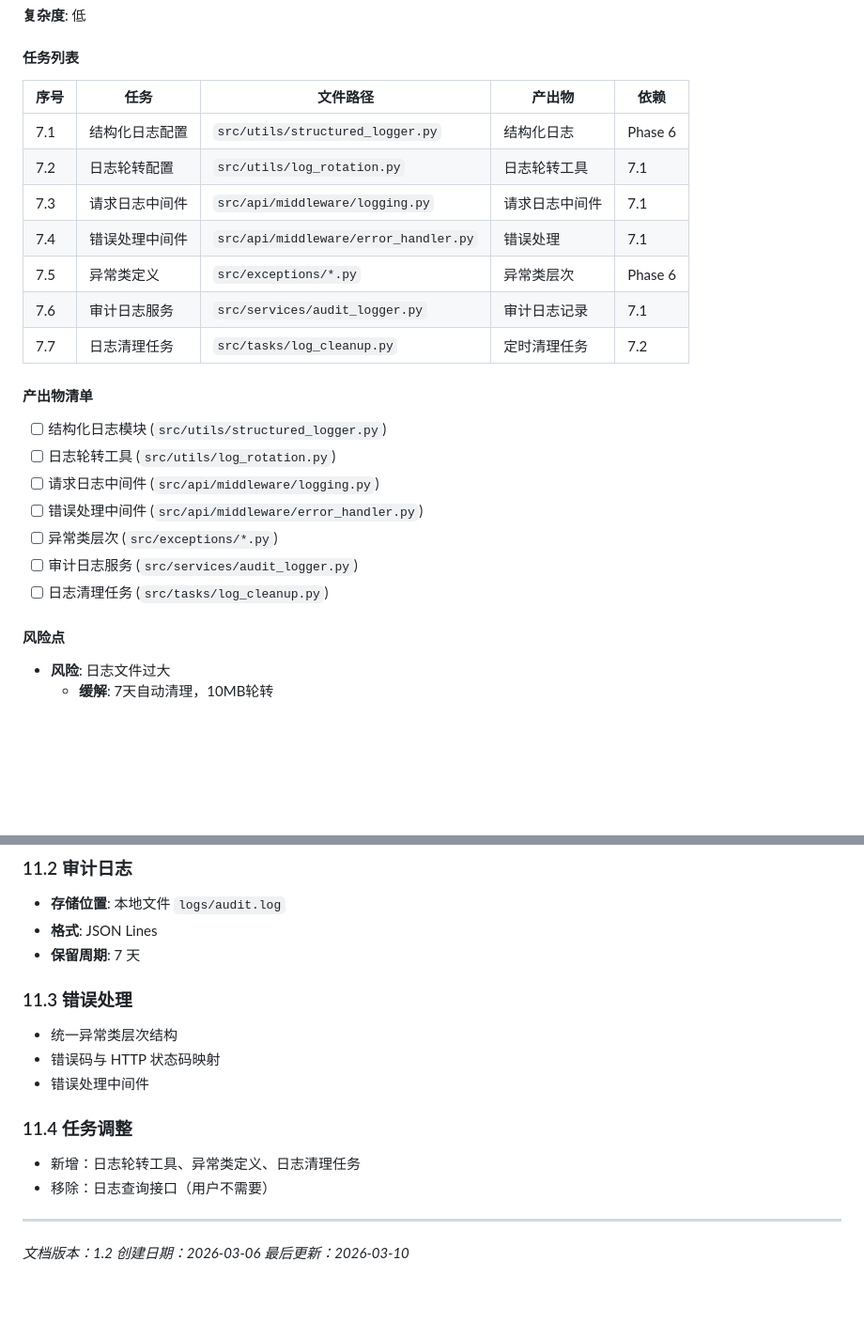
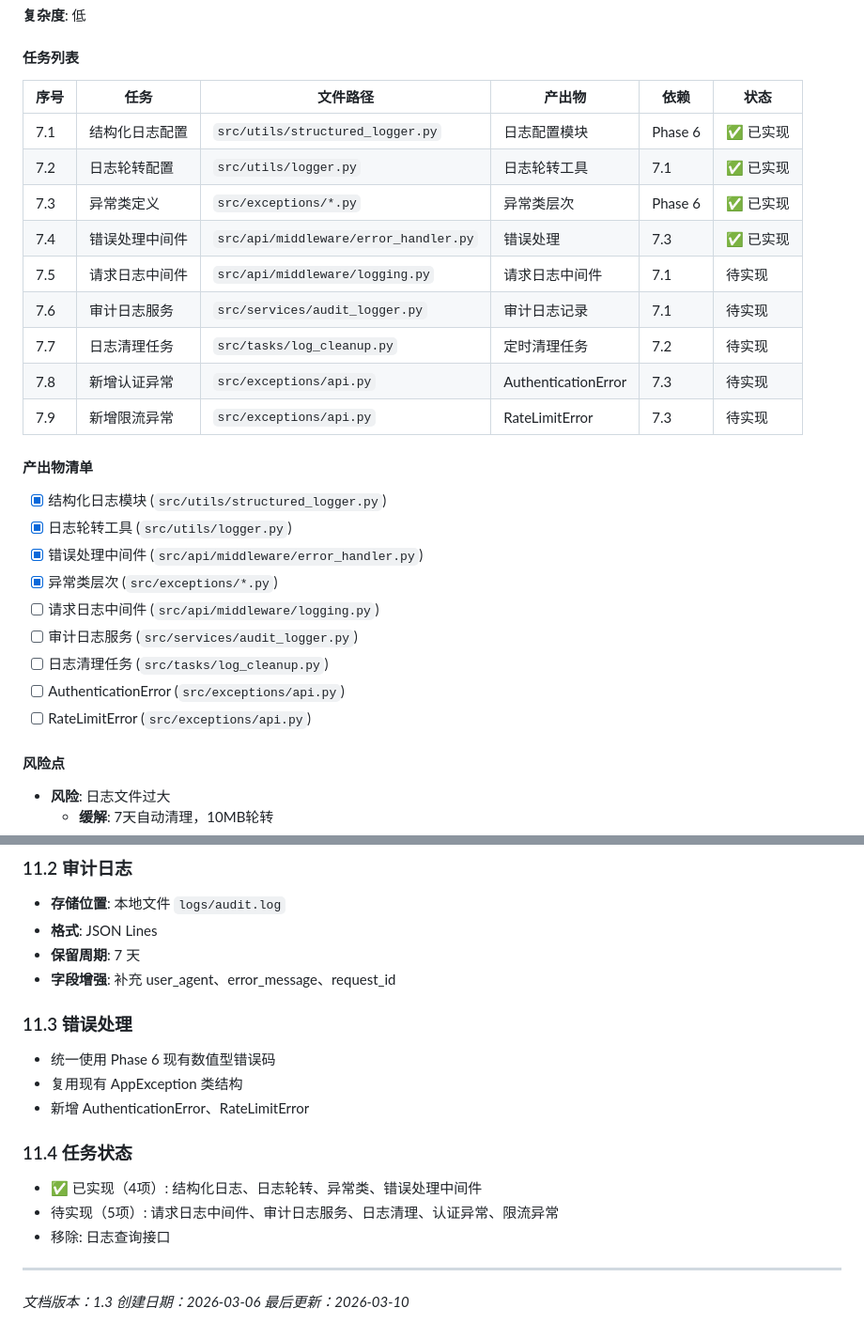
Before and after one commit to jackyan0118/contract, a Markdown page: docs/plan/implementation_plan.md, 2 parts joined by grey strips. Shown at 94% size. Rendered like a GitHub page; blank space fills up the shorter version.

Commit message:
docs: 更新实施计划和 Phase 7 设计文档
- 调整 Phase 7 任务列表（与 Phase 6 实施对齐）
- Phase 7 异常类已实现部分移至已完成
- 新增 Phase 7 设计文档

```diff
--- a/docs/plan/implementation_plan.md
+++ b/docs/plan/implementation_plan.md
@@ -344,24 +344,28 @@ speeches:
 
 #### 任务列表
 
-| 序号 | 任务 | 文件路径 | 产出物 | 依赖 |
-|------|------|----------|--------|------|
-| 7.1 | 结构化日志配置 | `src/utils/structured_logger.py` | 结构化日志 | Phase 6 |
-| 7.2 | 日志轮转配置 | `src/utils/log_rotation.py` | 日志轮转工具 | 7.1 |
-| 7.3 | 请求日志中间件 | `src/api/middleware/logging.py` | 请求日志中间件 | 7.1 |
-| 7.4 | 错误处理中间件 | `src/api/middleware/error_handler.py` | 错误处理 | 7.1 |
-| 7.5 | 异常类定义 | `src/exceptions/*.py` | 异常类层次 | Phase 6 |
-| 7.6 | 审计日志服务 | `src/services/audit_logger.py` | 审计日志记录 | 7.1 |
-| 7.7 | 日志清理任务 | `src/tasks/log_cleanup.py` | 定时清理任务 | 7.2 |
+| 序号 | 任务 | 文件路径 | 产出物 | 依赖 | 状态 |
+|------|------|----------|--------|------|------|
+| 7.1 | 结构化日志配置 | `src/utils/structured_logger.py` | 日志配置模块 | Phase 6 | ✅ 已实现 |
+| 7.2 | 日志轮转配置 | `src/utils/logger.py` | 日志轮转工具 | 7.1 | ✅ 已实现 |
+| 7.3 | 异常类定义 | `src/exceptions/*.py` | 异常类层次 | Phase 6 | ✅ 已实现 |
+| 7.4 | 错误处理中间件 | `src/api/middleware/error_handler.py` | 错误处理 | 7.3 | ✅ 已实现 |
+| 7.5 | 请求日志中间件 | `src/api/middleware/logging.py` | 请求日志中间件 | 7.1 | 待实现 |
+| 7.6 | 审计日志服务 | `src/services/audit_logger.py` | 审计日志记录 | 7.1 | 待实现 |
+| 7.7 | 日志清理任务 | `src/tasks/log_cleanup.py` | 定时清理任务 | 7.2 | 待实现 |
+| 7.8 | 新增认证异常 | `src/exceptions/api.py` | AuthenticationError | 7.3 | 待实现 |
+| 7.9 | 新增限流异常 | `src/exceptions/api.py` | RateLimitError | 7.3 | 待实现 |
 
 #### 产出物清单
-- [ ] 结构化日志模块 (`src/utils/structured_logger.py`)
-- [ ] 日志轮转工具 (`src/utils/log_rotation.py`)
+- [x] 结构化日志模块 (`src/utils/structured_logger.py`)
+- [x] 日志轮转工具 (`src/utils/logger.py`)
+- [x] 错误处理中间件 (`src/api/middleware/error_handler.py`)
+- [x] 异常类层次 (`src/exceptions/*.py`)
 - [ ] 请求日志中间件 (`src/api/middleware/logging.py`)
-- [ ] 错误处理中间件 (`src/api/middleware/error_handler.py`)
-- [ ] 异常类层次 (`src/exceptions/*.py`)
 - [ ] 审计日志服务 (`src/services/audit_logger.py`)
 - [ ] 日志清理任务 (`src/tasks/log_cleanup.py`)
+- [ ] AuthenticationError (`src/exceptions/api.py`)
+- [ ] RateLimitError (`src/exceptions/api.py`)
 
 #### 风险点
 - **风险**: 日志文件过大
@@ -764,20 +768,22 @@ mypy>=1.4.0
 - **存储位置**: 本地文件 `logs/audit.log`
 - **格式**: JSON Lines
 - **保留周期**: 7 天
+- **字段增强**: 补充 user_agent、error_message、request_id
 
 ### 11.3 错误处理
 
-- 统一异常类层次结构
-- 错误码与 HTTP 状态码映射
-- 错误处理中间件
+- 统一使用 Phase 6 现有数值型错误码
+- 复用现有 AppException 类结构
+- 新增 AuthenticationError、RateLimitError
 
-### 11.4 任务调整
+### 11.4 任务状态
 
-- 新增：日志轮转工具、异常类定义、日志清理任务
-- 移除：日志查询接口（用户不需要）
+- ✅ 已实现（4项）: 结构化日志、日志轮转、异常类、错误处理中间件
+- 待实现（5项）: 请求日志中间件、审计日志服务、日志清理、认证异常、限流异常
+- 移除: 日志查询接口
 
 ---
 
-*文档版本：1.2*
+*文档版本：1.3*
 *创建日期：2026-03-06*
 *最后更新：2026-03-10*
```
Also changed, not shown: 2 other files.
